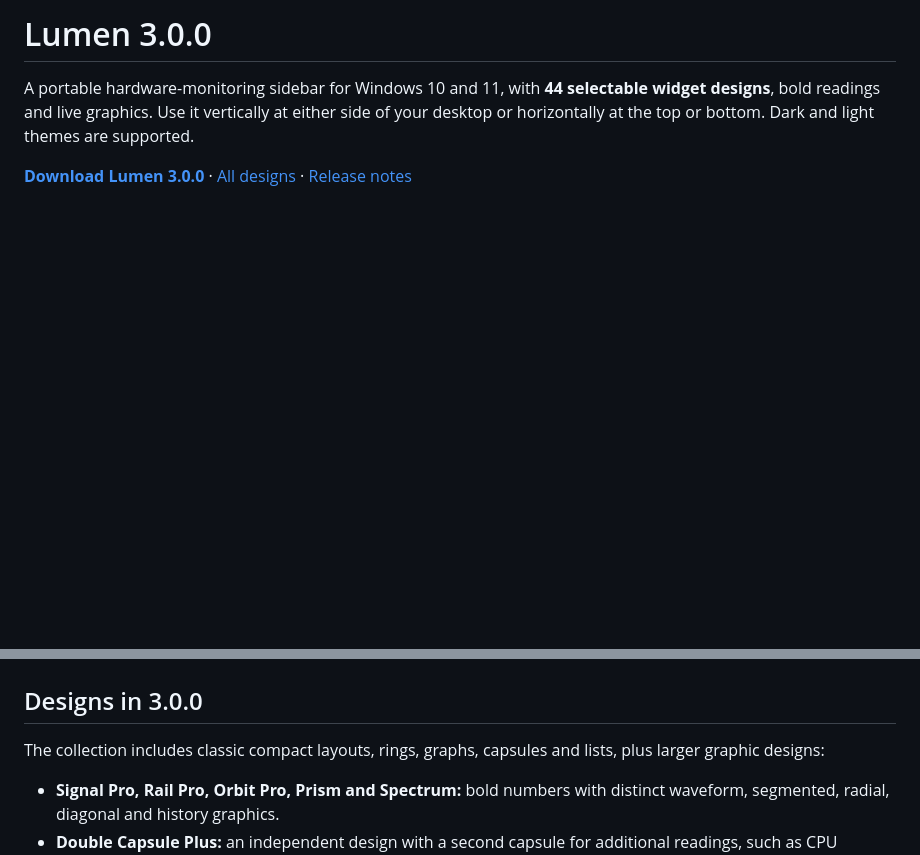
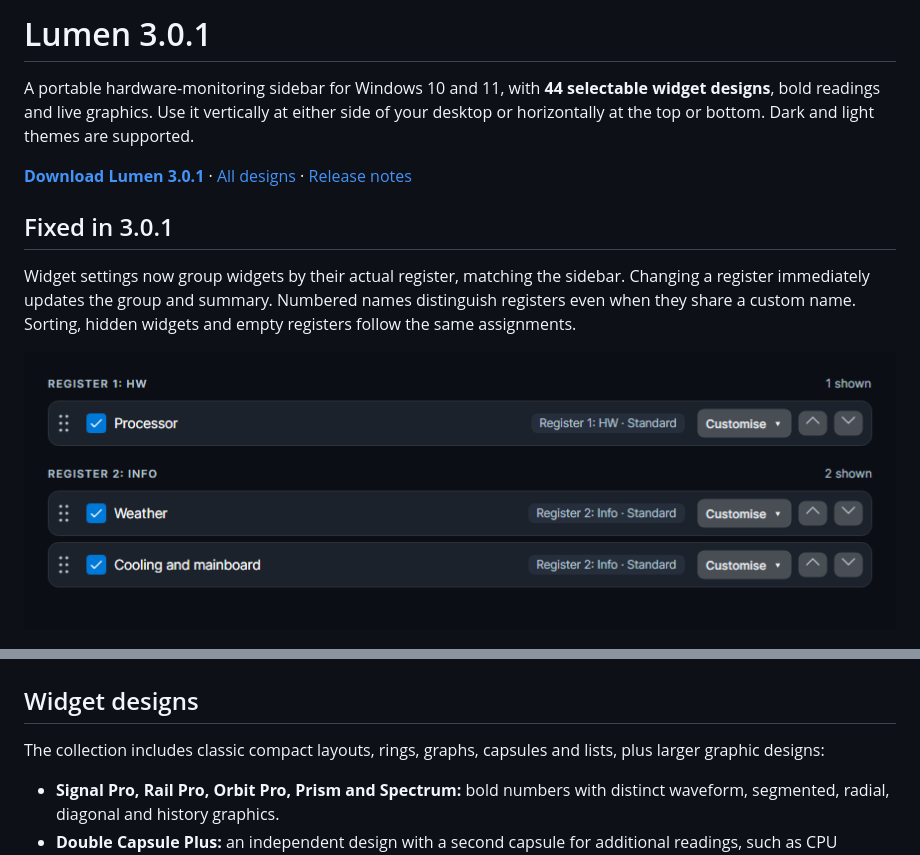
Before and after one commit to nemesis122/Lumen-HWMonitoring-Sidebar, a Markdown page: README.md, 2 parts joined by grey strips. Drawn GitHub-style; pictures changed too: docs/images/register-settings.png (added); blank space fills up the shorter version.

Commit message:
Release Lumen 3.0.1: align widget settings with sidebar registers

```diff
--- a/README.md
+++ b/README.md
@@ -1,8 +1,14 @@
-# Lumen 3.0.0
+# Lumen 3.0.1
 
 A portable hardware-monitoring sidebar for Windows 10 and 11, with **44 selectable widget designs**, bold readings and live graphics. Use it vertically at either side of your desktop or horizontally at the top or bottom. Dark and light themes are supported.
 
-**[Download Lumen 3.0.0](https://github.com/nemesis122/Lumen-HWMonitoring-Sidebar/releases/tag/v3.0.0)** · [All designs](docs/style-gallery.md) · [Release notes](docs/release-notes/v3.0.0.md)
+**[Download Lumen 3.0.1](https://github.com/nemesis122/Lumen-HWMonitoring-Sidebar/releases/tag/v3.0.1)** · [All designs](docs/style-gallery.md) · [Release notes](docs/release-notes/v3.0.1.md)
+
+## Fixed in 3.0.1
+
+Widget settings now group widgets by their actual register, matching the sidebar. Changing a register immediately updates the group and summary. Numbered names distinguish registers even when they share a custom name. Sorting, hidden widgets and empty registers follow the same assignments.
+
+![Settings grouped by the actual register](docs/images/register-settings.png)
 
 ![Different designs used together](docs/images/styles-3.0.0/mixed-widgets-horizontal.png)
 
@@ -14,7 +20,7 @@ Open **Settings → Widgets → Customise** on the widget you want to change. Th
 
 ![Separate design choices for each widget](docs/images/styles-3.0.0/per-widget-design-selection.png)
 
-## Designs in 3.0.0
+## Widget designs
 
 The collection includes classic compact layouts, rings, graphs, capsules and lists, plus larger graphic designs:
 
```
Also changed, not shown: docs/release-notes/v3.0.1.md (added, +34 -0 lines), docs/style-gallery.md (+3 -3 lines), 6 other files.
